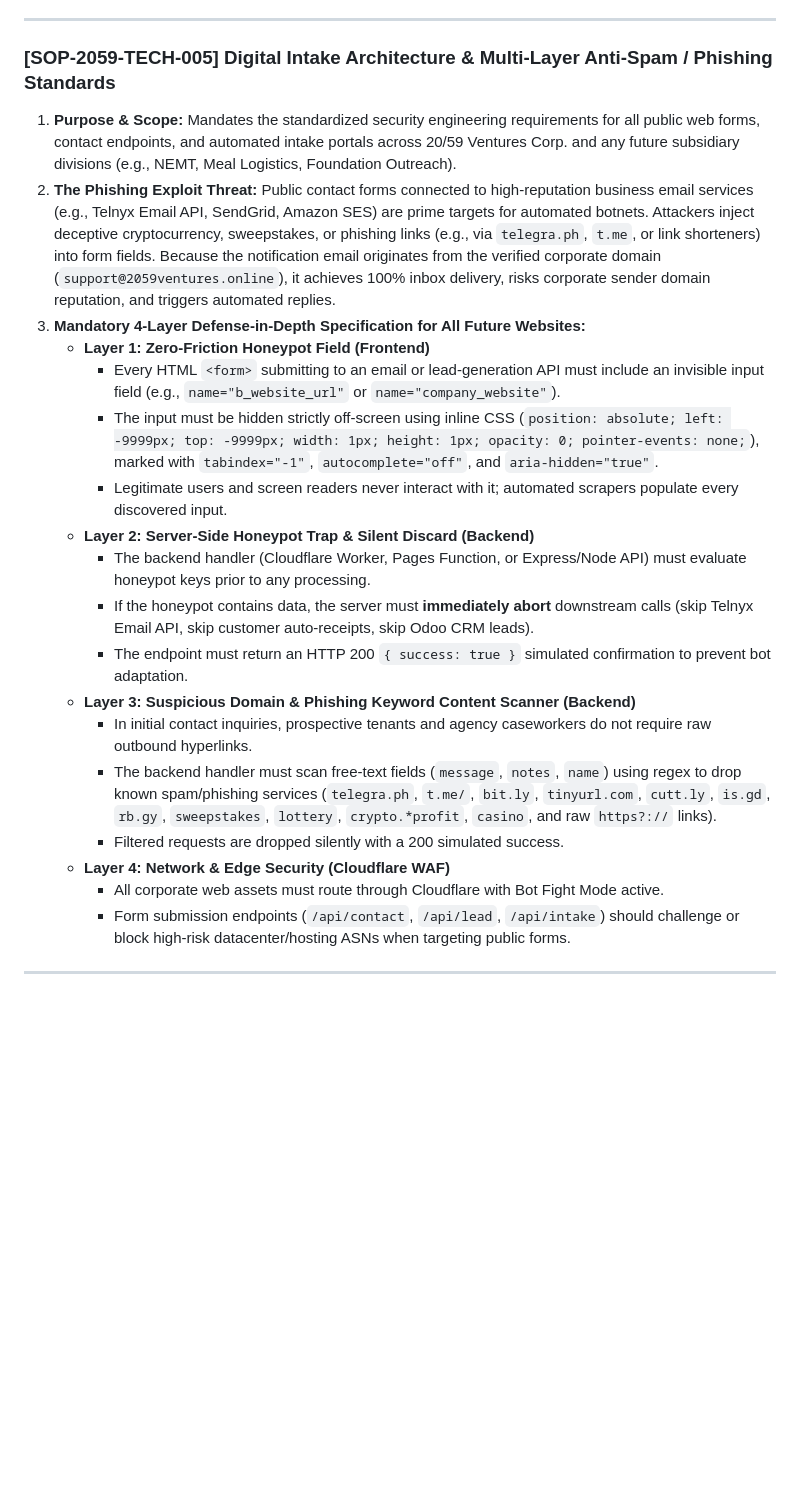
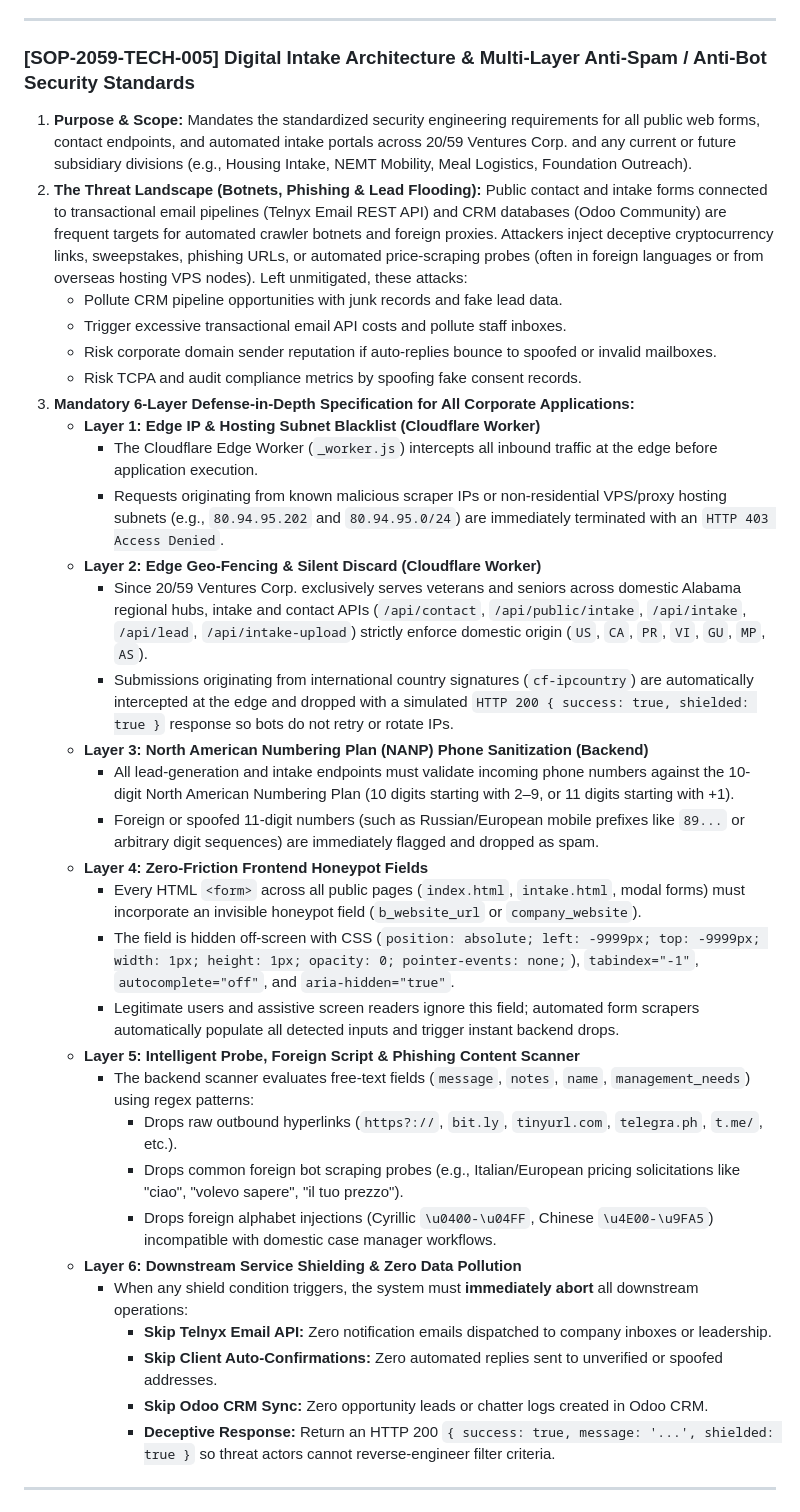
Before and after one commit to 2059ventures/2059-ventures-website, a Markdown page: MASTER_OPERATIONS_MANUAL_SOP.md, the part around the change. GitHub-like rendering; blank space fills up the shorter version.

Commit message:
docs(sop): upgrade SOP-2059-TECH-005 to 6-layer edge anti-bot and spam defense standard

```diff
--- a/MASTER_OPERATIONS_MANUAL_SOP.md
+++ b/MASTER_OPERATIONS_MANUAL_SOP.md
@@ -279,25 +279,38 @@
 
 ---
 
-### [SOP-2059-TECH-005] Digital Intake Architecture & Multi-Layer Anti-Spam / Phishing Standards
-1. **Purpose & Scope:** Mandates the standardized security engineering requirements for all public web forms, contact endpoints, and automated intake portals across 20/59 Ventures Corp. and any future subsidiary divisions (e.g., NEMT, Meal Logistics, Foundation Outreach).
-2. **The Phishing Exploit Threat:** Public contact forms connected to high-reputation business email services (e.g., Telnyx Email API, SendGrid, Amazon SES) are prime targets for automated botnets. Attackers inject deceptive cryptocurrency, sweepstakes, or phishing links (e.g., via `telegra.ph`, `t.me`, or link shorteners) into form fields. Because the notification email originates from the verified corporate domain (`support@2059ventures.online`), it achieves 100% inbox delivery, risks corporate sender domain reputation, and triggers automated replies.
-3. **Mandatory 4-Layer Defense-in-Depth Specification for All Future Websites:**
-   * **Layer 1: Zero-Friction Honeypot Field (Frontend)**
-     * Every HTML `<form>` submitting to an email or lead-generation API must include an invisible input field (e.g., `name="b_website_url"` or `name="company_website"`).
-     * The input must be hidden strictly off-screen using inline CSS (`position: absolute; left: -9999px; top: -9999px; width: 1px; height: 1px; opacity: 0; pointer-events: none;`), marked with `tabindex="-1"`, `autocomplete="off"`, and `aria-hidden="true"`.
-     * Legitimate users and screen readers never interact with it; automated scrapers populate every discovered input.
-   * **Layer 2: Server-Side Honeypot Trap & Silent Discard (Backend)**
-     * The backend handler (Cloudflare Worker, Pages Function, or Express/Node API) must evaluate honeypot keys prior to any processing.
-     * If the honeypot contains data, the server must **immediately abort** downstream calls (skip Telnyx Email API, skip customer auto-receipts, skip Odoo CRM leads).
-     * The endpoint must return an HTTP 200 `{ success: true }` simulated confirmation to prevent bot adaptation.
-   * **Layer 3: Suspicious Domain & Phishing Keyword Content Scanner (Backend)**
-     * In initial contact inquiries, prospective tenants and agency caseworkers do not require raw outbound hyperlinks.
-     * The backend handler must scan free-text fields (`message`, `notes`, `name`) using regex to drop known spam/phishing services (`telegra.ph`, `t.me/`, `bit.ly`, `tinyurl.com`, `cutt.ly`, `is.gd`, `rb.gy`, `sweepstakes`, `lottery`, `crypto.*profit`, `casino`, and raw `https?://` links).
-     * Filtered requests are dropped silently with a 200 simulated success.
-   * **Layer 4: Network & Edge Security (Cloudflare WAF)**
-     * All corporate web assets must route through Cloudflare with Bot Fight Mode active.
-     * Form submission endpoints (`/api/contact`, `/api/lead`, `/api/intake`) should challenge or block high-risk datacenter/hosting ASNs when targeting public forms.
+### [SOP-2059-TECH-005] Digital Intake Architecture & Multi-Layer Anti-Spam / Anti-Bot Security Standards
+1. **Purpose & Scope:** Mandates the standardized security engineering requirements for all public web forms, contact endpoints, and automated intake portals across 20/59 Ventures Corp. and any current or future subsidiary divisions (e.g., Housing Intake, NEMT Mobility, Meal Logistics, Foundation Outreach).
+2. **The Threat Landscape (Botnets, Phishing & Lead Flooding):** Public contact and intake forms connected to transactional email pipelines (Telnyx Email REST API) and CRM databases (Odoo Community) are frequent targets for automated crawler botnets and foreign proxies. Attackers inject deceptive cryptocurrency links, sweepstakes, phishing URLs, or automated price-scraping probes (often in foreign languages or from overseas hosting VPS nodes). Left unmitigated, these attacks:
+   * Pollute CRM pipeline opportunities with junk records and fake lead data.
+   * Trigger excessive transactional email API costs and pollute staff inboxes.
+   * Risk corporate domain sender reputation if auto-replies bounce to spoofed or invalid mailboxes.
+   * Risk TCPA and audit compliance metrics by spoofing fake consent records.
+3. **Mandatory 6-Layer Defense-in-Depth Specification for All Corporate Applications:**
+   * **Layer 1: Edge IP & Hosting Subnet Blacklist (Cloudflare Worker)**
+     * The Cloudflare Edge Worker (`_worker.js`) intercepts all inbound traffic at the edge before application execution.
+     * Requests originating from known malicious scraper IPs or non-residential VPS/proxy hosting subnets (e.g., `80.94.95.202` and `80.94.95.0/24`) are immediately terminated with an `HTTP 403 Access Denied`.
+   * **Layer 2: Edge Geo-Fencing & Silent Discard (Cloudflare Worker)**
+     * Since 20/59 Ventures Corp. exclusively serves veterans and seniors across domestic Alabama regional hubs, intake and contact APIs (`/api/contact`, `/api/public/intake`, `/api/intake`, `/api/lead`, `/api/intake-upload`) strictly enforce domestic origin (`US`, `CA`, `PR`, `VI`, `GU`, `MP`, `AS`).
+     * Submissions originating from international country signatures (`cf-ipcountry`) are automatically intercepted at the edge and dropped with a simulated `HTTP 200 { success: true, shielded: true }` response so bots do not retry or rotate IPs.
+   * **Layer 3: North American Numbering Plan (NANP) Phone Sanitization (Backend)**
+     * All lead-generation and intake endpoints must validate incoming phone numbers against the 10-digit North American Numbering Plan (10 digits starting with 2–9, or 11 digits starting with +1).
+     * Foreign or spoofed 11-digit numbers (such as Russian/European mobile prefixes like `89...` or arbitrary digit sequences) are immediately flagged and dropped as spam.
+   * **Layer 4: Zero-Friction Frontend Honeypot Fields**
+     * Every HTML `<form>` across all public pages (`index.html`, `intake.html`, modal forms) must incorporate an invisible honeypot field (`b_website_url` or `company_website`).
+     * The field is hidden off-screen with CSS (`position: absolute; left: -9999px; top: -9999px; width: 1px; height: 1px; opacity: 0; pointer-events: none;`), `tabindex="-1"`, `autocomplete="off"`, and `aria-hidden="true"`.
+     * Legitimate users and assistive screen readers ignore this field; automated form scrapers automatically populate all detected inputs and trigger instant backend drops.
+   * **Layer 5: Intelligent Probe, Foreign Script & Phishing Content Scanner**
+     * The backend scanner evaluates free-text fields (`message`, `notes`, `name`, `management_needs`) using regex patterns:
+       * Drops raw outbound hyperlinks (`https?://`, `bit.ly`, `tinyurl.com`, `telegra.ph`, `t.me/`, etc.).
+       * Drops common foreign bot scraping probes (e.g., Italian/European pricing solicitations like "ciao", "volevo sapere", "il tuo prezzo").
+       * Drops foreign alphabet injections (Cyrillic `\u0400-\u04FF`, Chinese `\u4E00-\u9FA5`) incompatible with domestic case manager workflows.
+   * **Layer 6: Downstream Service Shielding & Zero Data Pollution**
+     * When any shield condition triggers, the system must **immediately abort** all downstream operations:
+       * **Skip Telnyx Email API:** Zero notification emails dispatched to company inboxes or leadership.
+       * **Skip Client Auto-Confirmations:** Zero automated replies sent to unverified or spoofed addresses.
+       * **Skip Odoo CRM Sync:** Zero opportunity leads or chatter logs created in Odoo CRM.
+       * **Deceptive Response:** Return an HTTP 200 `{ success: true, message: '...', shielded: true }` so threat actors cannot reverse-engineer filter criteria.
 
 ---
 
```
